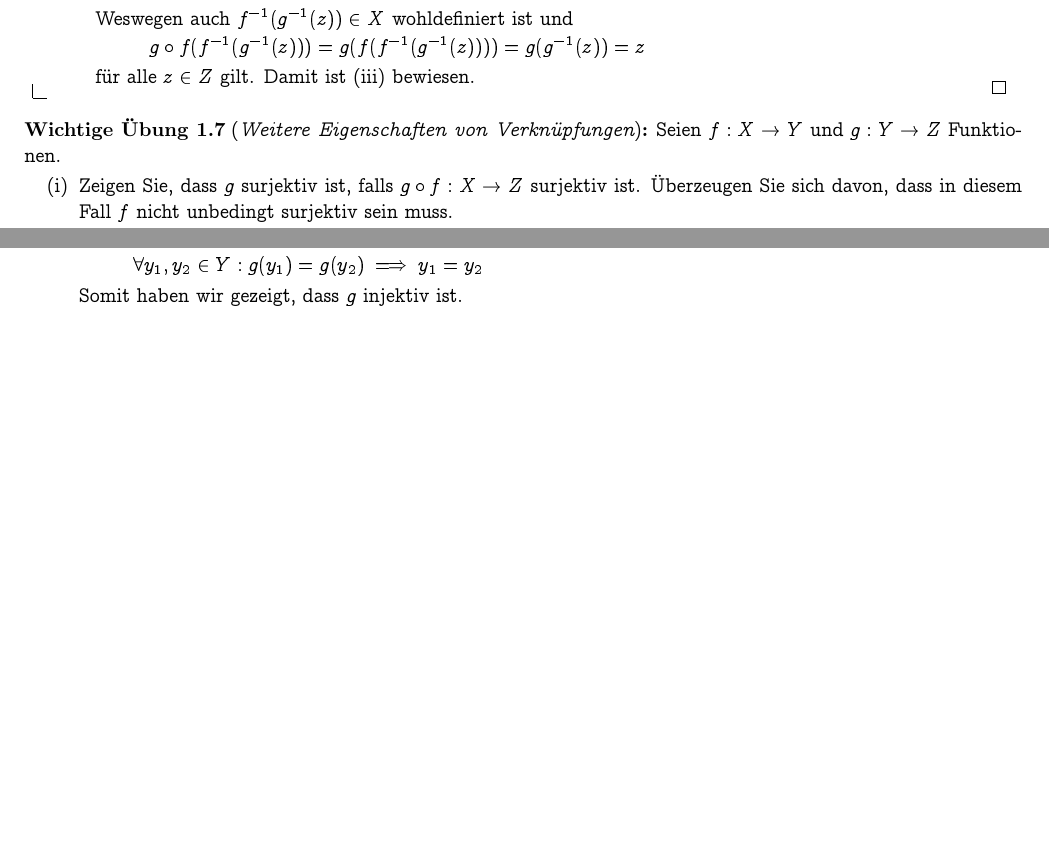
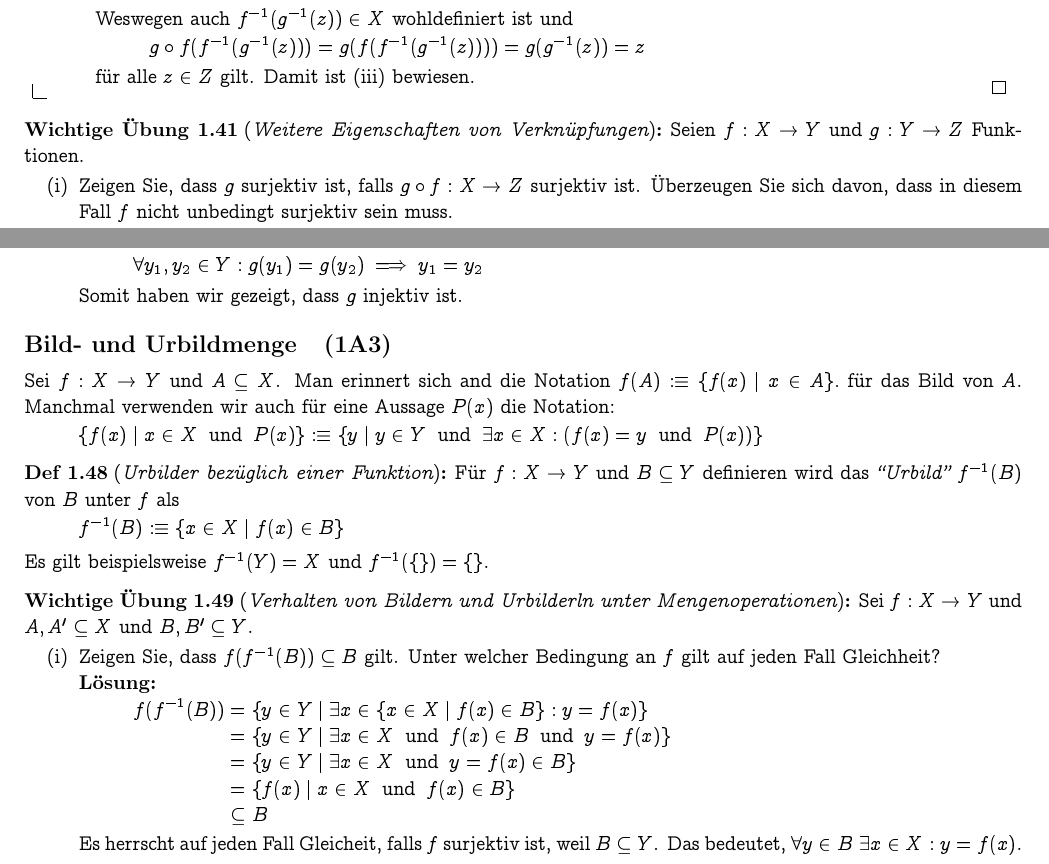
Before and after one commit to FearTable/einsiedler-wieser-analysis-zf, a LaTeX thesis (einsiedler-wieser-analysis-zf.tex, which reads content/1D-naive-mengenlehre.tex): two parts of pages 2 and 3 of 12, joined at a grey line, cut so that both start at the same text, the shorter picture padded with empty space. Compiled offline with pdfLaTeX.

Commit message:
bild und urbildmenge

```diff
--- a/content/1D-naive-mengenlehre.tex
+++ b/content/1D-naive-mengenlehre.tex
@@ -146,6 +146,8 @@ Für eine Funktion schreibt man $f: X \to Y, x \mapsto f(x)$ oder $x \in X \maps
   \vspace{-1em}
 \end{prf}
 
+% 1.41
+\mce{41}
 \begin{imp-ex}[Weitere Eigenschaften von Verknüpfungen]
   Seien $f: X \to Y$ und $g: Y \to Z$ Funktionen.
 
@@ -259,3 +261,42 @@ Für eine Funktion schreibt man $f: X \to Y, x \mapsto f(x)$ oder $x \in X \maps
     }
   \end{enumerate}
 \end{imp-ex}
+
+% 1.4.4
+\subsection{Bild- und Urbildmenge}
+Sei $f: X \to Y$ und $A \subseteq X$. Man erinnert sich and die Notation $f(A) :\equiv \{f(x) \mid x \in A\}.$ für das Bild von $A$. Manchmal verwenden wir auch für eine Aussage $P(x)$ die Notation:
+\begin{equation}
+  \{ f(x) \mid x \in X \und P(x) \} : \equiv
+  \left \{ y \mid y \in Y \und \exists x \in X : \left(f(x) = y \und P(x) \right) \right \}
+\end{equation}
+
+\mce{48}
+\begin{mydef} [Urbilder bezüglich einer Funktion]
+  Für $f:X \to Y$ und $B \subseteq Y$ definieren wird das \qt{Urbild} $f^{-1} (B)$ von $B$ unter $f$ als
+  \begin{equation}
+    f^{-1} (B) :\equiv \{ x \in X \mid f(x) \in B \}
+  \end{equation}
+
+  Es gilt beispielsweise $f^{-1} (Y) = X$ und $f^{-1}( \{\})= \{\}$.
+\end{mydef}
+
+\begin{imp-ex}[Verhalten von Bildern und Urbilderln unter Mengenoperationen]
+  Sei $f:X \to Y$ und $A, A' \subseteq X$ und $B,B' \subseteq Y$.
+  \begin{enumerate}[label=(\roman*)]
+    \item Zeigen Sie, dass $ f(f^{-1}(B)) \subseteq B$ gilt. Unter welcher Bedingung an $f$ gilt auf jeden Fall Gleichheit?
+
+    \textbf{Lösung:}
+    \begin{equation}
+      \begin{aligned}
+        f(f^{-1}(B))
+        &= \{ y \in Y \mid \exists x \in \{ x \in X \mid f(x) \in B\} : y= f(x) \} \\
+        &= \{ y \in Y \mid \exists x \in X \und f(x) \in B \und y = f(x) \} \\
+        &= \{ y \in Y \mid \exists x \in X \und y = f(x) \in B  \} \\
+        &= \{ f(x) \mid x \in X \und f(x) \in B  \} \\
+        & \subseteq B
+      \end{aligned}
+    \end{equation}
+
+    Es herrscht auf jeden Fall Gleicheit, falls $f$ surjektiv ist, weil $B \subseteq Y$. Das bedeutet, $\forall y \in B \; \exists x \in X: y = f(x)$.
+  \end{enumerate}
+\end{imp-ex}
```
Also changed, not shown: def.tex (+4 -1 lines).
